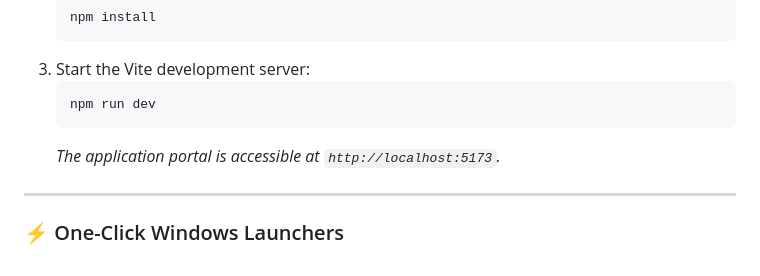
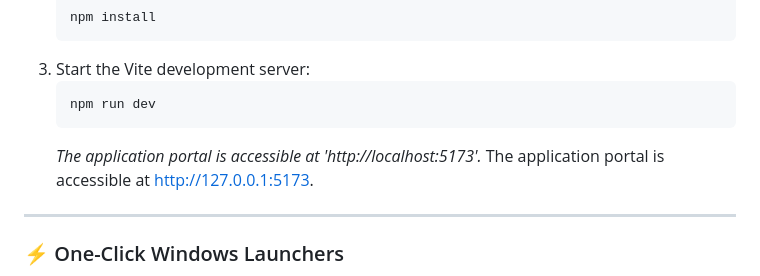
Before and after one commit to vaibhavvarshith/campusnest, a Markdown page: README.md, the part around the change. Rendered like a GitHub page.

Commit message:
Fix application portal URL formatting in README
Updated the URL format for the application portal in README.

````diff
--- a/README.md
+++ b/README.md
@@ -225,7 +225,9 @@ The system is pre-populated with **103 classic and contemporary engineering, sci
    ```bash
    npm run dev
    ```
-   *The application portal is accessible at `http://localhost:5173`.*
+   *The application portal is accessible at 'http://localhost:5173'.*
+   The application portal is accessible at [http://127.0.0.1:5173](http://127.0.0.1:5173).
+
 
 ---
 
````
